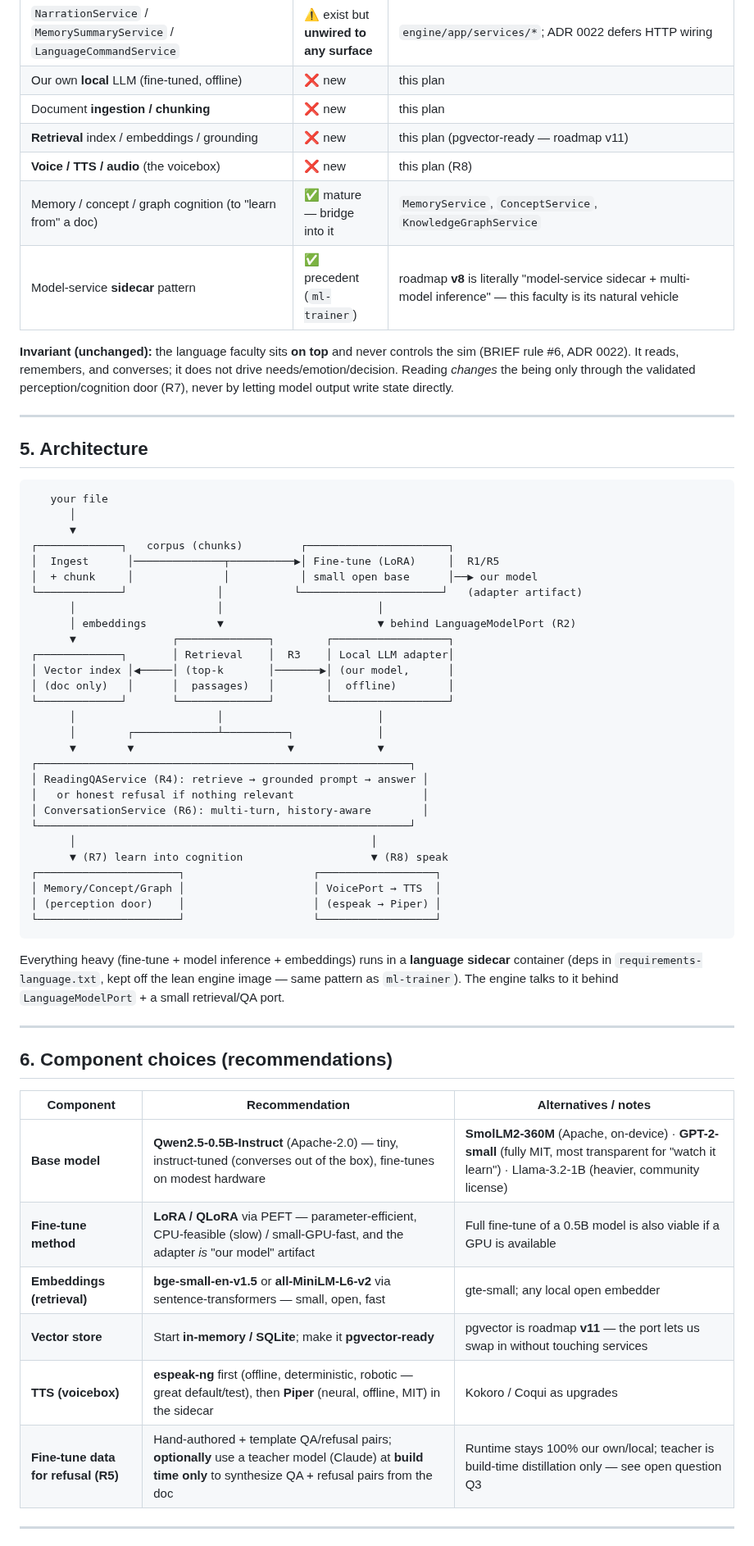
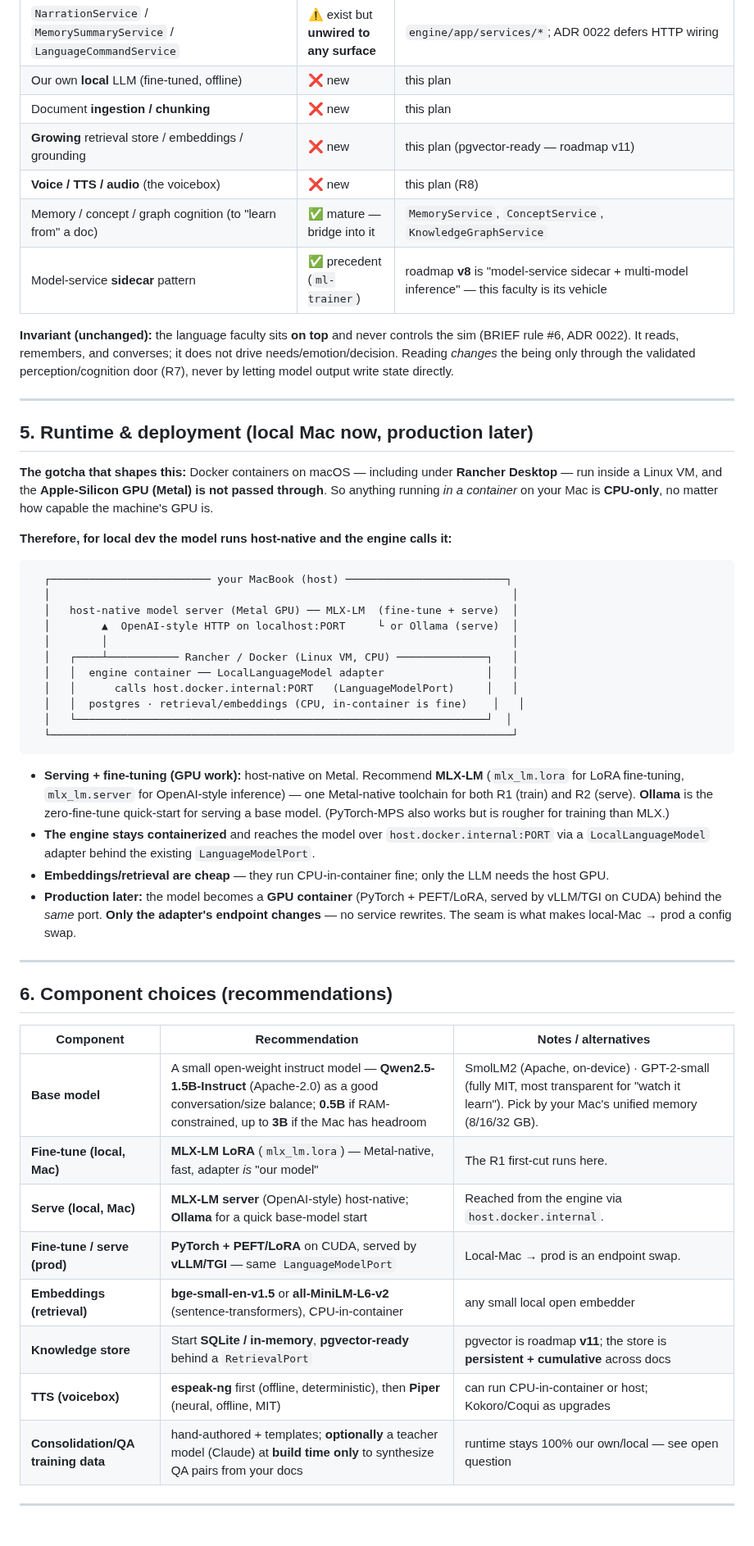
Before and after one commit to wesduffdev/brain, a Markdown page: docs/READING_VOICEBOX.md, the part around one of its changes. Shown at 82% size. GitHub-like rendering.

````diff
--- a/docs/READING_VOICEBOX.md
+++ b/docs/READING_VOICEBOX.md
@@ -77,10 +82,10 @@ If the behavioral guarantee ever proves insufficient, R9 is the escalation.
 | `NarrationService` / `MemorySummaryService` / `LanguageCommandService` | ⚠️ exist but **unwired to any surface** | `engine/app/services/*`; ADR 0022 defers HTTP wiring |
 | Our own **local** LLM (fine-tuned, offline) | ❌ new | this plan |
 | Document **ingestion / chunking** | ❌ new | this plan |
-| **Retrieval** index / embeddings / grounding | ❌ new | this plan (pgvector-ready — roadmap v11) |
+| **Growing** retrieval store / embeddings / grounding | ❌ new | this plan (pgvector-ready — roadmap v11) |
 | **Voice / TTS / audio** (the voicebox) | ❌ new | this plan (R8) |
 | Memory / concept / graph cognition (to "learn from" a doc) | ✅ mature — bridge into it | `MemoryService`, `ConceptService`, `KnowledgeGraphService` |
-| Model-service **sidecar** pattern | ✅ precedent (`ml-trainer`) | roadmap **v8** is literally "model-service sidecar + multi-model inference" — this faculty is its natural vehicle |
+| Model-service **sidecar** pattern | ✅ precedent (`ml-trainer`) | roadmap **v8** is "model-service sidecar + multi-model inference" — this faculty is its vehicle |
 
 **Invariant (unchanged):** the language faculty sits **on top** and never controls
 the sim (BRIEF rule #6, ADR 0022). It reads, remembers, and converses; it does not
@@ -90,56 +95,58 @@ state directly.
 
 ---
 
-## 5. Architecture
+## 5. Runtime & deployment (local Mac now, production later)
+
+**The gotcha that shapes this:** Docker containers on macOS — including under
+**Rancher Desktop** — run inside a Linux VM, and the **Apple-Silicon GPU (Metal)
+is not passed through**. So anything running *in a container* on your Mac is
+**CPU-only**, no matter how capable the machine's GPU is.
+
+**Therefore, for local dev the model runs host-native and the engine calls it:**
 
 ```
-   your file
-      │
-      ▼
-┌─────────────┐   corpus (chunks)         ┌──────────────────────┐
-│  Ingest      │──────────────┬──────────▶│ Fine-tune (LoRA)     │  R1/R5
-│  + chunk     │              │           │ small open base      │──▶ our model
-└─────────────┘              │           └──────────────────────┘   (adapter artifact)
-      │                      │                        │
-      │ embeddings           ▼                        ▼ behind LanguageModelPort (R2)
-      ▼               ┌──────────────┐        ┌──────────────────┐
-┌─────────────┐       │ Retrieval    │  R3    │ Local LLM adapter│
-│ Vector index │◀─────│ (top-k       │───────▶│ (our model,      │
-│ (doc only)   │      │  passages)   │        │  offline)        │
-└─────────────┘       └──────────────┘        └──────────────────┘
-      │                      │                        │
-      │        ┌─────────────┴──────────┐             │
-      ▼        ▼                        ▼             ▼
-┌──────────────────────────────────────────────────────────┐
-│ ReadingQAService (R4): retrieve → grounded prompt → answer │
-│   or honest refusal if nothing relevant                    │
-│ ConversationService (R6): multi-turn, history-aware        │
-└──────────────────────────────────────────────────────────┘
-      │                                              │
-      ▼ (R7) learn into cognition                    ▼ (R8) speak
-┌──────────────────────┐                    ┌──────────────────┐
-│ Memory/Concept/Graph │                    │ VoicePort → TTS  │
-│ (perception door)    │                    │ (espeak → Piper) │
-└──────────────────────┘                    └──────────────────┘
+  ┌───────────────────────── your MacBook (host) ─────────────────────────┐
+  │                                                                        │
+  │   host-native model server (Metal GPU) ── MLX-LM  (fine-tune + serve)  │
+  │        ▲  OpenAI-style HTTP on localhost:PORT     └ or Ollama (serve)  │
+  │        │                                                               │
+  │   ┌────┴─────────── Rancher / Docker (Linux VM, CPU) ──────────────┐   │
+  │   │  engine container ── LocalLanguageModel adapter                │   │
+  │   │      calls host.docker.internal:PORT   (LanguageModelPort)     │   │
+  │   │  postgres · retrieval/embeddings (CPU, in-container is fine)    │   │
+  │   └────────────────────────────────────────────────────────────────┘  │
+  └────────────────────────────────────────────────────────────────────────┘
 ```
 
-Everything heavy (fine-tune + model inference + embeddings) runs in a **language
-sidecar** container (deps in `requirements-language.txt`, kept off the lean engine
-image — same pattern as `ml-trainer`). The engine talks to it behind
-`LanguageModelPort` + a small retrieval/QA port.
+- **Serving + fine-tuning (GPU work):** host-native on Metal. Recommend **MLX-LM**
+  (`mlx_lm.lora` for LoRA fine-tuning, `mlx_lm.server` for OpenAI-style inference)
+  — one Metal-native toolchain for both R1 (train) and R2 (serve). **Ollama** is
+  the zero-fine-tune quick-start for serving a base model. (PyTorch-MPS also works
+  but is rougher for training than MLX.)
+- **The engine stays containerized** and reaches the model over
+  `host.docker.internal:PORT` via a `LocalLanguageModel` adapter behind the
+  existing `LanguageModelPort`.
+- **Embeddings/retrieval are cheap** — they run CPU-in-container fine; only the LLM
+  needs the host GPU.
+- **Production later:** the model becomes a **GPU container** (PyTorch + PEFT/LoRA,
+  served by vLLM/TGI on CUDA) behind the *same* port. **Only the adapter's endpoint
+  changes** — no service rewrites. The seam is what makes local-Mac → prod a config
+  swap.
 
 ---
 
 ## 6. Component choices (recommendations)
 
-| Component | Recommendation | Alternatives / notes |
+| Component | Recommendation | Notes / alternatives |
 |---|---|---|
-| **Base model** | **Qwen2.5-0.5B-Instruct** (Apache-2.0) — tiny, instruct-tuned (converses out of the box), fine-tunes on modest hardware | **SmolLM2-360M** (Apache, on-device) · **GPT-2-small** (fully MIT, most transparent for "watch it learn") · Llama-3.2-1B (heavier, community license) |
-| **Fine-tune method** | **LoRA / QLoRA** via PEFT — parameter-efficient, CPU-feasible (slow) / small-GPU-fast, and the adapter *is* "our model" artifact | Full fine-tune of a 0.5B model is also viable if a GPU is available |
-| **Embeddings (retrieval)** | **bge-small-en-v1.5** or **all-MiniLM-L6-v2** via sentence-transformers — small, open, fast | gte-small; any local open embedder |
-| **Vector store** | Start **in-memory / SQLite**; make it **pgvector-ready** | pgvector is roadmap **v11** — the port lets us swap in without touching services |
-| **TTS (voicebox)** | **espeak-ng** first (offline, deterministic, robotic — great default/test), then **Piper** (neural, offline, MIT) in the sidecar | Kokoro / Coqui as upgrades |
-| **Fine-tune data for refusal (R5)** | Hand-authored + template QA/refusal pairs; **optionally** use a teacher model (Claude) at **build time only** to synthesize QA + refusal pairs from the doc | Runtime stays 100% our own/local; teacher is build-time distillation only — see open question Q3 |
+| **Base model** | A small open-weight instruct model — **Qwen2.5-1.5B-Instruct** (Apache-2.0) as a good conversation/size balance; **0.5B** if RAM-constrained, up to **3B** if the Mac has headroom | SmolLM2 (Apache, on-device) · GPT-2-small (fully MIT, most transparent for "watch it learn"). Pick by your Mac's unified memory (8/16/32 GB). |
+| **Fine-tune (local, Mac)** | **MLX-LM LoRA** (`mlx_lm.lora`) — Metal-native, fast, adapter *is* "our model" | The R1 first-cut runs here. |
+| **Serve (local, Mac)** | **MLX-LM server** (OpenAI-style) host-native; **Ollama** for a quick base-model start | Reached from the engine via `host.docker.internal`. |
+| **Fine-tune / serve (prod)** | **PyTorch + PEFT/LoRA** on CUDA, served by **vLLM/TGI** — same `LanguageModelPort` | Local-Mac → prod is an endpoint swap. |
+| **Embeddings (retrieval)** | **bge-small-en-v1.5** or **all-MiniLM-L6-v2** (sentence-transformers), CPU-in-container | any small local open embedder |
+| **Knowledge store** | Start **SQLite / in-memory**, **pgvector-ready** behind a `RetrievalPort` | pgvector is roadmap **v11**; the store is **persistent + cumulative** across docs |
+| **TTS (voicebox)** | **espeak-ng** first (offline, deterministic), then **Piper** (neural, offline, MIT) | can run CPU-in-container or host; Kokoro/Coqui as upgrades |
+| **Consolidation/QA training data** | hand-authored + templates; **optionally** a teacher model (Claude) at **build time only** to synthesize QA pairs from your docs | runtime stays 100% our own/local — see open question |
 
 ---
 
````
Also changed, not shown: other parts of docs/READING_VOICEBOX.md (+100 -111 lines).
